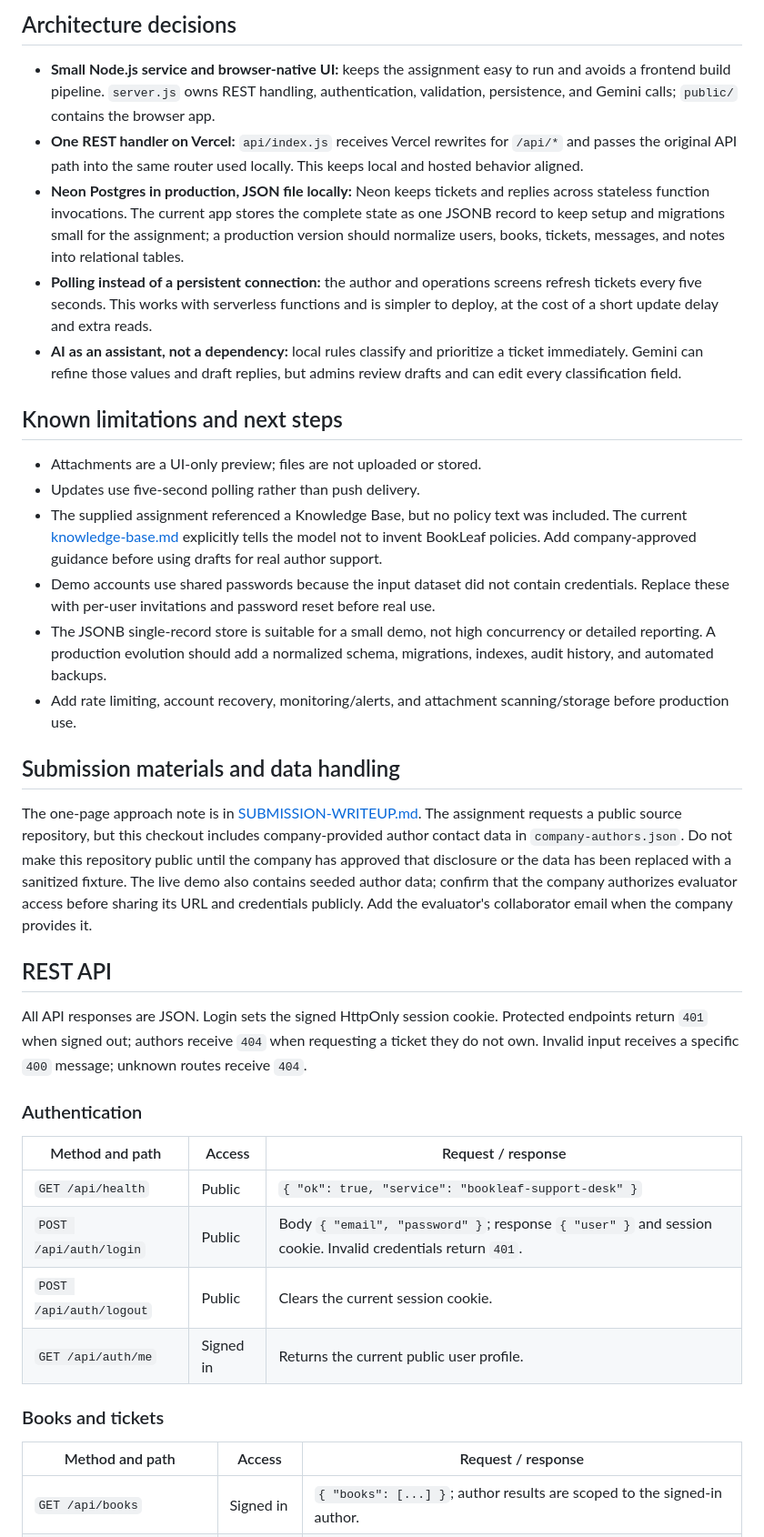
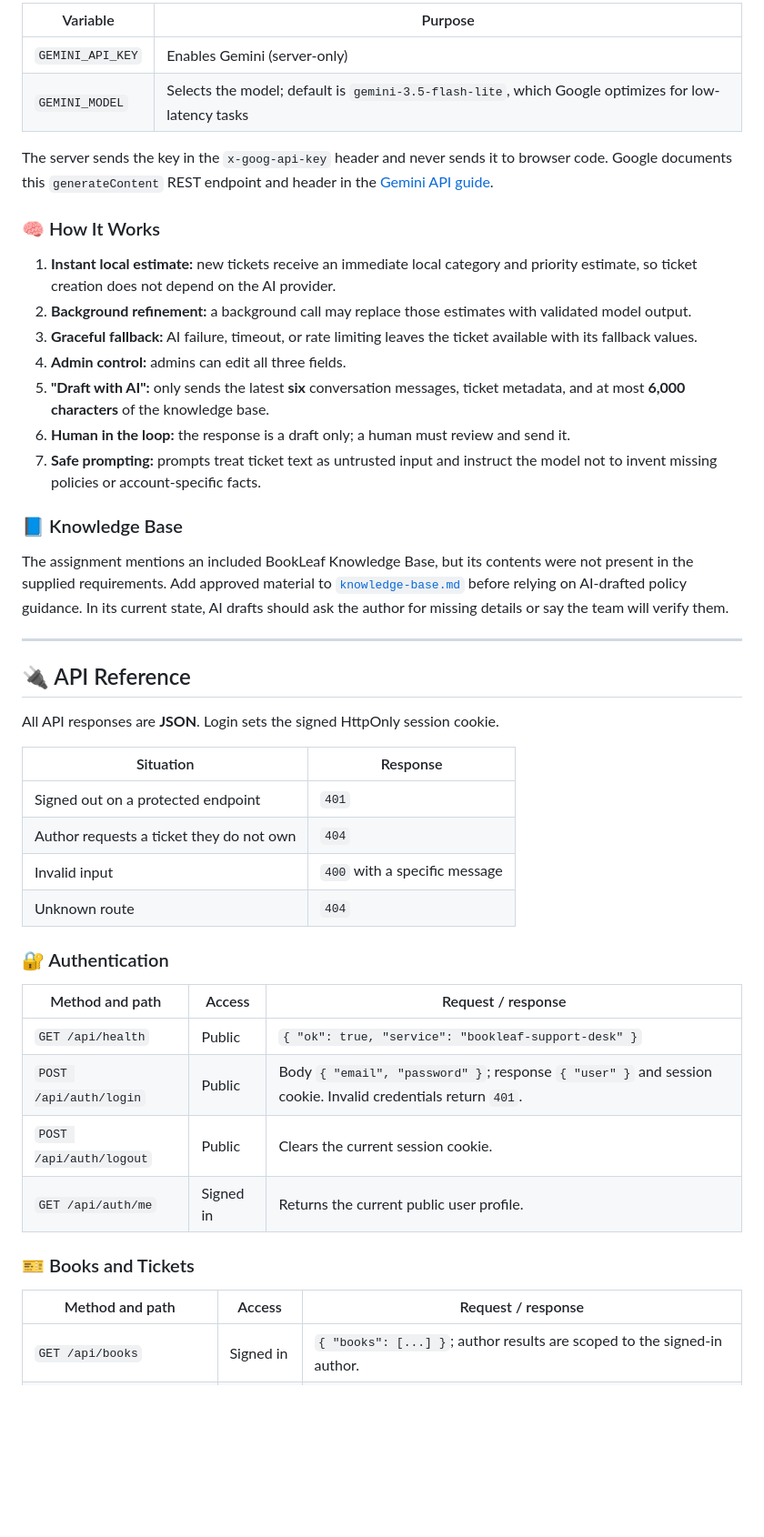
Before and after one commit to daniish-ansarii/bookleaf-support-desk, a Markdown page: README.md, the part around one of its changes. Shown at 91% size. Drawn GitHub-style; blank space fills up the shorter version.

```diff
--- a/README.md
+++ b/README.md
@@ -56,42 +150,51 @@ Existing local demo tickets are not automatically migrated. Keep the repository
 
-## Architecture decisions
+| Variable | Purpose |
+|---|---|
+| `GEMINI_API_KEY` | Enables Gemini (server-only) |
+| `GEMINI_MODEL` | Selects the model; default is `gemini-3.5-flash-lite`, which Google optimizes for low-latency tasks |
 
-- **Small Node.js service and browser-native UI:** keeps the assignment easy to run and avoids a frontend build pipeline. `server.js` owns REST handling, authentication, validation, persistence, and Gemini calls; `public/` contains the browser app.
-- **One REST handler on Vercel:** `api/index.js` receives Vercel rewrites for `/api/*` and passes the original API path into the same router used locally. This keeps local and hosted behavior aligned.
-- **Neon Postgres in production, JSON file locally:** Neon keeps tickets and replies across stateless function invocations. The current app stores the complete state as one JSONB record to keep setup and migrations small for the assignment; a production version should normalize users, books, tickets, messages, and notes into relational tables.
-- **Polling instead of a persistent connection:** the author and operations screens refresh tickets every five seconds. This works with serverless functions and is simpler to deploy, at the cost of a short update delay and extra reads.
-- **AI as an assistant, not a dependency:** local rules classify and prioritize a ticket immediately. Gemini can refine those values and draft replies, but admins review drafts and can edit every classification field.
+The server sends the key in the `x-goog-api-key` header and never sends it to browser code. Google documents this `generateContent` REST endpoint and header in the [Gemini API guide](https://ai.google.dev/gemini-api/docs/generate-content).
 
-## Known limitations and next steps
+### 🧠 How It Works
 
-- Attachments are a UI-only preview; files are not uploaded or stored.
-- Updates use five-second polling rather than push delivery.
-- The supplied assignment referenced a Knowledge Base, but no policy text was included. The current [knowledge-base.md](knowledge-base.md) explicitly tells the model not to invent BookLeaf policies. Add company-approved guidance before using drafts for real author support.
-- Demo accounts use shared passwords because the input dataset did not contain credentials. Replace these with per-user invitations and password reset before real use.
-- The JSONB single-record store is suitable for a small demo, not high concurrency or detailed reporting. A production evolution should add a normalized schema, migrations, indexes, audit history, and automated backups.
-- Add rate limiting, account recovery, monitoring/alerts, and attachment scanning/storage before production use.
+1. **Instant local estimate:** new tickets receive an immediate local category and priority estimate, so ticket creation does not depend on the AI provider.
+2. **Background refinement:** a background call may replace those estimates with validated model output.
+3. **Graceful fallback:** AI failure, timeout, or rate limiting leaves the ticket available with its fallback values.
+4. **Admin control:** admins can edit all three fields.
+5. **"Draft with AI":** only sends the latest **six** conversation messages, ticket metadata, and at most **6,000 characters** of the knowledge base.
+6. **Human in the loop:** the response is a draft only; a human must review and send it.
+7. **Safe prompting:** prompts treat ticket text as untrusted input and instruct the model not to invent missing policies or account-specific facts.
 
-## Submission materials and data handling
+### 📘 Knowledge Base
 
-The one-page approach note is in [SUBMISSION-WRITEUP.md](SUBMISSION-WRITEUP.md). The assignment requests a public source repository, but this checkout includes company-provided author contact data in `company-authors.json`. Do not make this repository public until the company has approved that disclosure or the data has been replaced with a sanitized fixture. The live demo also contains seeded author data; confirm that the company authorizes evaluator access before sharing its URL and credentials publicly. Add the evaluator's collaborator email when the company provides it.
+The assignment mentions an included BookLeaf Knowledge Base, but its contents were not present in the supplied requirements. Add approved material to [`knowledge-base.md`](knowledge-base.md) before relying on AI-drafted policy guidance. In its current state, AI drafts should ask the author for missing details or say the team will verify them.
 
-## REST API
+---
 
-All API responses are JSON. Login sets the signed HttpOnly session cookie. Protected endpoints return `401` when signed out; authors receive `404` when requesting a ticket they do not own. Invalid input receives a specific `400` message; unknown routes receive `404`.
+## 🔌 API Reference
 
-### Authentication
+All API responses are **JSON**. Login sets the signed HttpOnly session cookie.
+
+| Situation | Response |
+|---|---|
+| Signed out on a protected endpoint | `401` |
+| Author requests a ticket they do not own | `404` |
+| Invalid input | `400` with a specific message |
+| Unknown route | `404` |
+
+### 🔐 Authentication
 
 | Method and path | Access | Request / response |
-| --- | --- | --- |
+|---|---|---|
 | `GET /api/health` | Public | `{ "ok": true, "service": "bookleaf-support-desk" }` |
 | `POST /api/auth/login` | Public | Body `{ "email", "password" }`; response `{ "user" }` and session cookie. Invalid credentials return `401`. |
 | `POST /api/auth/logout` | Public | Clears the current session cookie. |
 | `GET /api/auth/me` | Signed in | Returns the current public user profile. |
 
-### Books and tickets
+### 🎫 Books and Tickets
 
 | Method and path | Access | Request / response |
-| --- | --- | --- |
+|---|---|---|
 | `GET /api/books` | Signed in | `{ "books": [...] }`; author results are scoped to the signed-in author. |
 | `GET /api/tickets` | Signed in | `{ "tickets": [...] }`; optional filters: `status`, `category`, `priority`, `from` and `to` (`YYYY-MM-DD`). Results sort by priority and age. |
 | `POST /api/tickets` | Author | Body `{ "bookId": "general" or owned book ID, "subject", "description" }`; returns `201` and the created ticket. Subject: 3–160 chars; description: 10–5,000 chars. AI classification runs in the background. |
```
Also changed, not shown: other parts of README.md (+154 -38 lines).
